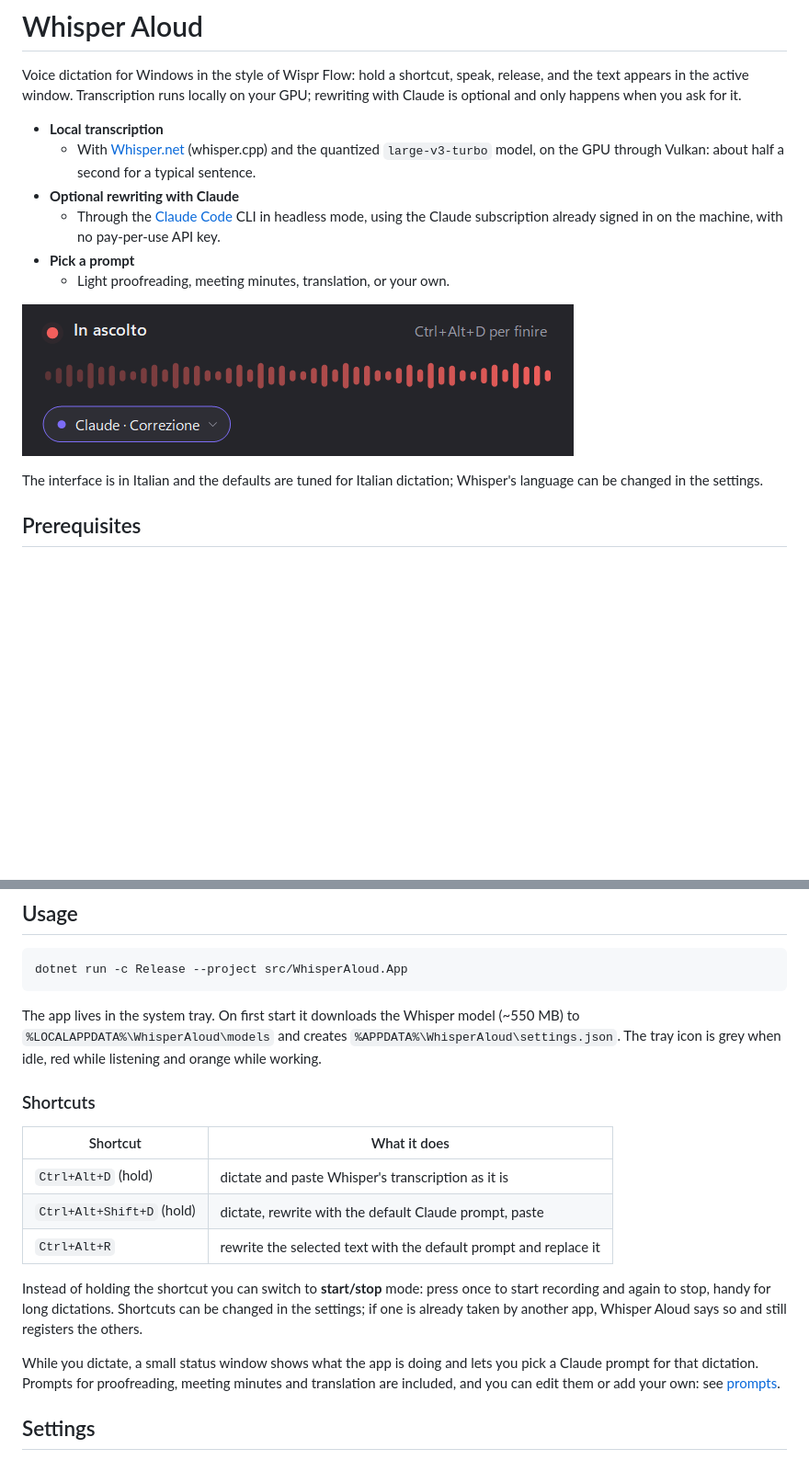
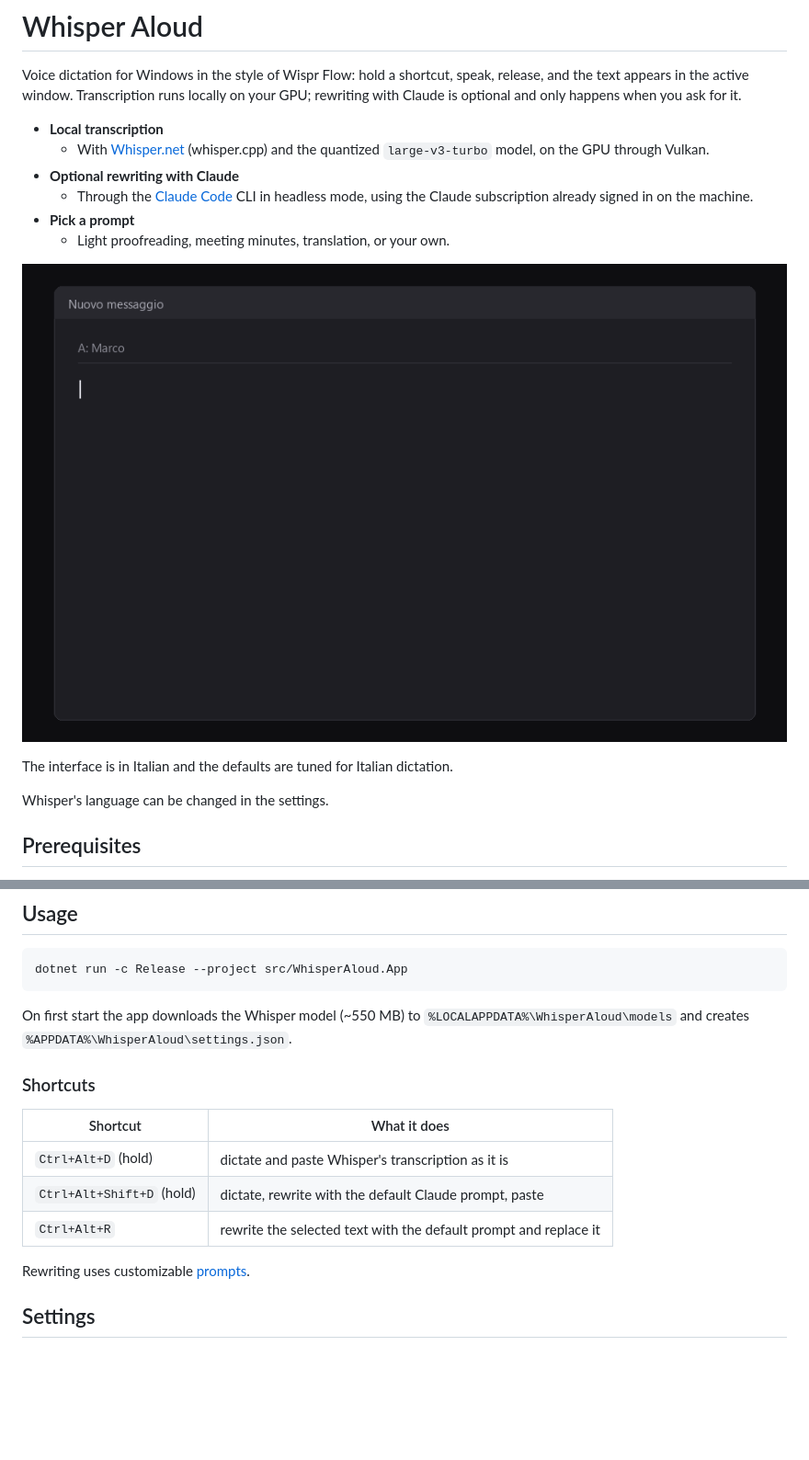
Before and after one commit to mgiuseppe/whisper-aloud, a Markdown page: README.md, 2 parts joined by grey strips. Shown at 92% size. GitHub-like rendering; pictures changed too: docs/images/overlay-recording.png, docs/images/usage.gif (added); blank space fills up the shorter version.

````diff
--- a/README.md
+++ b/README.md
@@ -3,15 +3,17 @@
 Voice dictation for Windows in the style of Wispr Flow: hold a shortcut, speak, release, and the text appears in the active window. Transcription runs locally on your GPU; rewriting with Claude is optional and only happens when you ask for it.
 
 - **Local transcription**
-  - With [Whisper.net](https://github.com/sandrohanea/whisper.net) (whisper.cpp) and the quantized `large-v3-turbo` model, on the GPU through Vulkan: about half a second for a typical sentence.
+  - With [Whisper.net](https://github.com/sandrohanea/whisper.net) (whisper.cpp) and the quantized `large-v3-turbo` model, on the GPU through Vulkan.
 - **Optional rewriting with Claude**
-  - Through the [Claude Code](https://code.claude.com/docs/en/overview) CLI in headless mode, using the Claude subscription already signed in on the machine, with no pay-per-use API key.
+  - Through the [Claude Code](https://code.claude.com/docs/en/overview) CLI in headless mode, using the Claude subscription already signed in on the machine.
 - **Pick a prompt**
   - Light proofreading, meeting minutes, translation, or your own.
 
-![The status window while recording](docs/images/overlay-recording.png)
+![Dictating an email with Whisper Aloud](docs/images/usage.gif)
 
-The interface is in Italian and the defaults are tuned for Italian dictation; Whisper's language can be changed in the settings.
+The interface is in Italian and the defaults are tuned for Italian dictation.
+
+Whisper's language can be changed in the settings.
 
 ## Prerequisites
 
@@ -25,7 +27,7 @@ The interface is in Italian and the defaults are tuned for Italian dictation; Wh
 dotnet run -c Release --project src/WhisperAloud.App
 ```
 
-The app lives in the system tray. On first start it downloads the Whisper model (~550 MB) to `%LOCALAPPDATA%\WhisperAloud\models` and creates `%APPDATA%\WhisperAloud\settings.json`. The tray icon is grey when idle, red while listening and orange while working.
+On first start the app downloads the Whisper model (~550 MB) to `%LOCALAPPDATA%\WhisperAloud\models` and creates `%APPDATA%\WhisperAloud\settings.json`.
 
 ### Shortcuts
 
@@ -35,9 +37,7 @@ The app lives in the system tray. On first start it downloads the Whisper model
 | `Ctrl+Alt+Shift+D` (hold) | dictate, rewrite with the default Claude prompt, paste |
 | `Ctrl+Alt+R` | rewrite the selected text with the default prompt and replace it |
 
-Instead of holding the shortcut you can switch to **start/stop** mode: press once to start recording and again to stop, handy for long dictations. Shortcuts can be changed in the settings; if one is already taken by another app, Whisper Aloud says so and still registers the others.
-
-While you dictate, a small status window shows what the app is doing and lets you pick a Claude prompt for that dictation. Prompts for proofreading, meeting minutes and translation are included, and you can edit them or add your own: see [prompts](docs/settings.md#prompts).
+Rewriting uses customizable [prompts](docs/settings.md#prompts).
 
 ## Settings
 
````
Also changed, not shown: docs/settings.md (+4 -1 lines), docs/images/overlay-minute.png, docs/images/overlay-result.png, docs/images/overlay-working.png, 1 other file.
